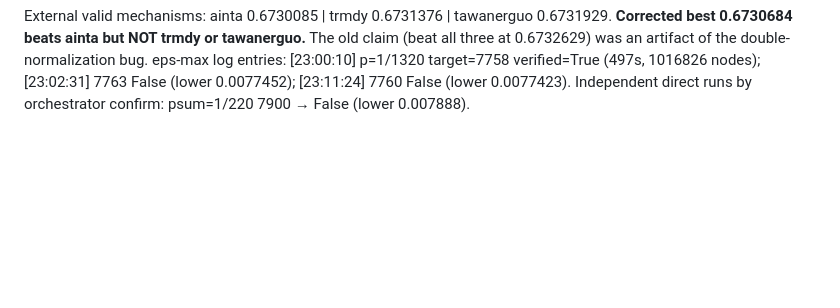
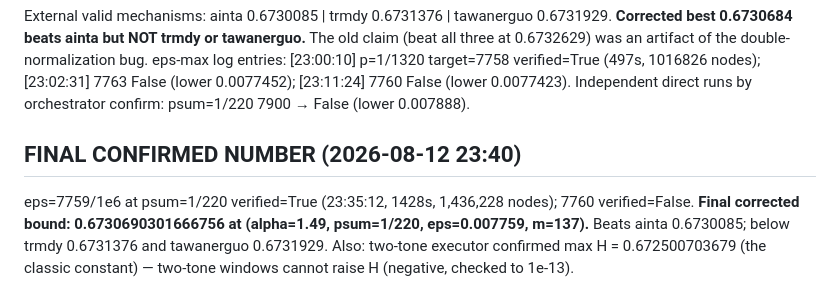
Before and after one commit to vstaln/riemann, a Markdown page: research/notes/retraction-673-invalid.md, the part around the change. Rendered like a GitHub page; blank space fills up the shorter version.

Commit message:
docs: final corrected bound 0.6730690 (eps=0.007759 certified at psum=1/220, m=137); two-tone deliverable (H max = classic constant, negative)

```diff
--- a/research/notes/retraction-673-invalid.md
+++ b/research/notes/retraction-673-invalid.md
@@ -72,3 +72,10 @@ The old claim (beat all three at 0.6732629) was an artifact of the double-normal
 eps-max log entries: [23:00:10] p=1/1320 target=7758 verified=True (497s, 1016826 nodes);
 [23:02:31] 7763 False (lower 0.0077452); [23:11:24] 7760 False (lower 0.0077423).
 Independent direct runs by orchestrator confirm: psum=1/220 7900 → False (lower 0.007888).
+
+## FINAL CONFIRMED NUMBER (2026-08-12 23:40)
+eps=7759/1e6 at psum=1/220 verified=True (23:35:12, 1428s, 1,436,228 nodes); 7760 verified=False.
+**Final corrected bound: 0.6730690301666756 at (alpha=1.49, psum=1/220, eps=0.007759, m=137).**
+Beats ainta 0.6730085; below trmdy 0.6731376 and tawanerguo 0.6731929.
+Also: two-tone executor confirmed max H = 0.672500703679 (the classic constant) — two-tone
+windows cannot raise H (negative, checked to 1e-13).
```
